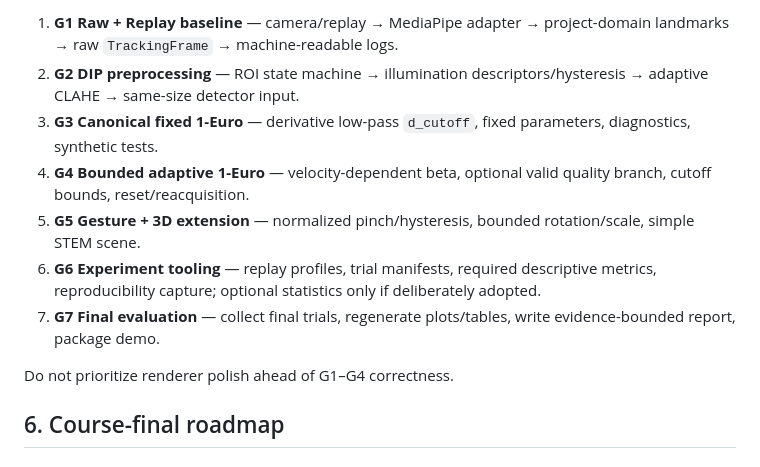
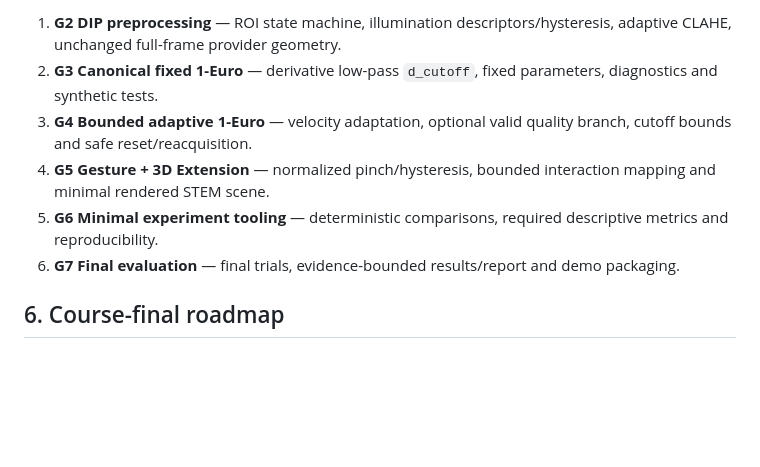
Before and after one commit to lengochai4/DIP_project, a Markdown page: docs/05_PROJECT_STATUS_AND_ROADMAP.md, the part around one of its changes. GitHub-like rendering; blank space fills up the shorter version.

```diff
--- a/docs/05_PROJECT_STATUS_AND_ROADMAP.md
+++ b/docs/05_PROJECT_STATUS_AND_ROADMAP.md
@@ -77,13 +104,10 @@ After G0, proceed in this order unless a documented blocker requires rearrangeme
 
-1. **G1 Raw + Replay baseline** — camera/replay → MediaPipe adapter → project-domain landmarks → raw `TrackingFrame` → machine-readable logs.
-2. **G2 DIP preprocessing** — ROI state machine → illumination descriptors/hysteresis → adaptive CLAHE → same-size detector input.
-3. **G3 Canonical fixed 1-Euro** — derivative low-pass `d_cutoff`, fixed parameters, diagnostics, synthetic tests.
-4. **G4 Bounded adaptive 1-Euro** — velocity-dependent beta, optional valid quality branch, cutoff bounds, reset/reacquisition.
-5. **G5 Gesture + 3D extension** — normalized pinch/hysteresis, bounded rotation/scale, simple STEM scene.
-6. **G6 Experiment tooling** — replay profiles, trial manifests, required descriptive metrics, reproducibility capture; optional statistics only if deliberately adopted.
-7. **G7 Final evaluation** — collect final trials, regenerate plots/tables, write evidence-bounded report, package demo.
-
-Do not prioritize renderer polish ahead of G1–G4 correctness.
+1. **G2 DIP preprocessing** — ROI state machine, illumination descriptors/hysteresis, adaptive CLAHE, unchanged full-frame provider geometry.
+2. **G3 Canonical fixed 1-Euro** — derivative low-pass `d_cutoff`, fixed parameters, diagnostics and synthetic tests.
+3. **G4 Bounded adaptive 1-Euro** — velocity adaptation, optional valid quality branch, cutoff bounds and safe reset/reacquisition.
+4. **G5 Gesture + 3D Extension** — normalized pinch/hysteresis, bounded interaction mapping and minimal rendered STEM scene.
+5. **G6 Minimal experiment tooling** — deterministic comparisons, required descriptive metrics and reproducibility.
+6. **G7 Final evaluation** — final trials, evidence-bounded results/report and demo packaging.
 
 ## 6. Course-final roadmap
 
```
Also changed, not shown: other parts of docs/05_PROJECT_STATUS_AND_ROADMAP.md (+57 -30 lines).
